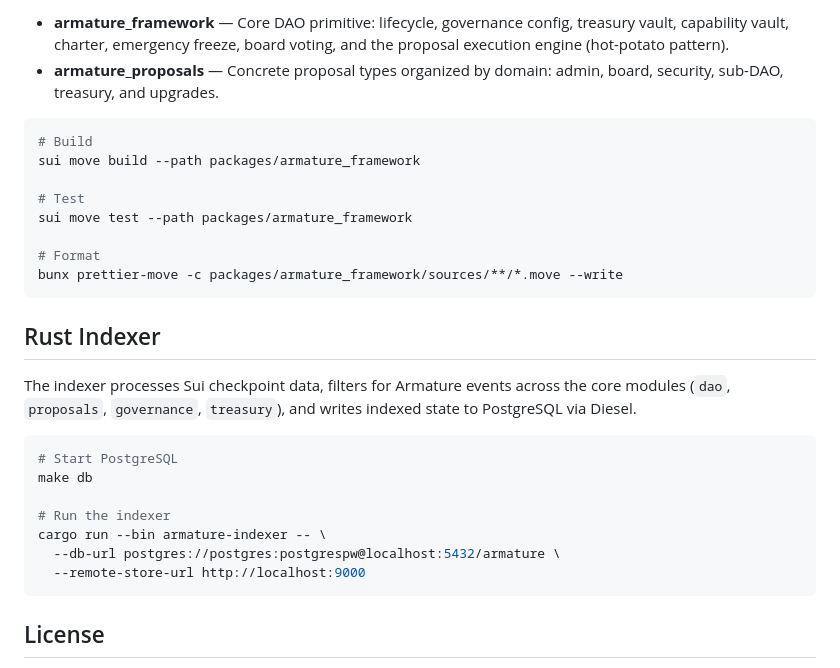
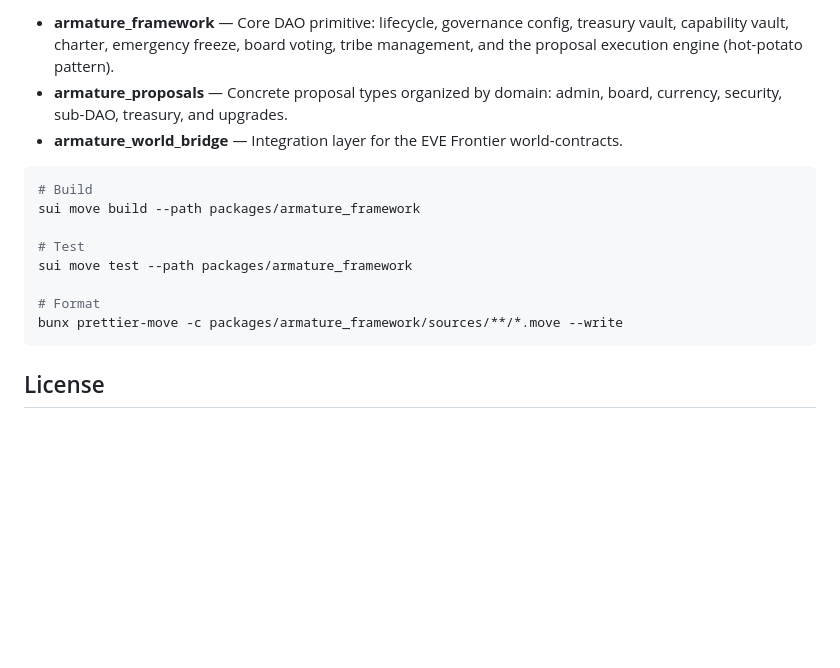
Before and after one commit to loash-industries/armature, a Markdown page: README.md, the part around one of its changes. Rendered like a GitHub page; blank space fills up the shorter version.

````diff
--- a/README.md
+++ b/README.md
@@ -95,6 +100,7 @@ The protocol is split into two packages:
 
-- **armature_framework** — Core DAO primitive: lifecycle, governance config, treasury vault, capability vault, charter, emergency freeze, board voting, and the proposal execution engine (hot-potato pattern).
-- **armature_proposals** — Concrete proposal types organized by domain: admin, board, security, sub-DAO, treasury, and upgrades.
+- **armature_framework** — Core DAO primitive: lifecycle, governance config, treasury vault, capability vault, charter, emergency freeze, board voting, tribe management, and the proposal execution engine (hot-potato pattern).
+- **armature_proposals** — Concrete proposal types organized by domain: admin, board, currency, security, sub-DAO, treasury, and upgrades.
+- **armature_world_bridge** — Integration layer for the EVE Frontier world-contracts.
 
 ```bash
 # Build
@@ -107,20 +113,6 @@ sui move test --path packages/armature_framework
 bunx prettier-move -c packages/armature_framework/sources/**/*.move --write
 ```
 
-## Rust Indexer
-
-The indexer processes Sui checkpoint data, filters for Armature events across the core modules (`dao`, `proposals`, `governance`, `treasury`), and writes indexed state to PostgreSQL via Diesel.
-
-```bash
-# Start PostgreSQL
-make db
-
-# Run the indexer
-cargo run --bin armature-indexer -- \
-  --db-url postgres://postgres:postgrespw@localhost:5432/armature \
-  --remote-store-url http://localhost:9000
-```
-
 ## License
 
 See [LICENSE](LICENSE) for details.
````
Also changed, not shown: other parts of README.md (+36 -31 lines).
